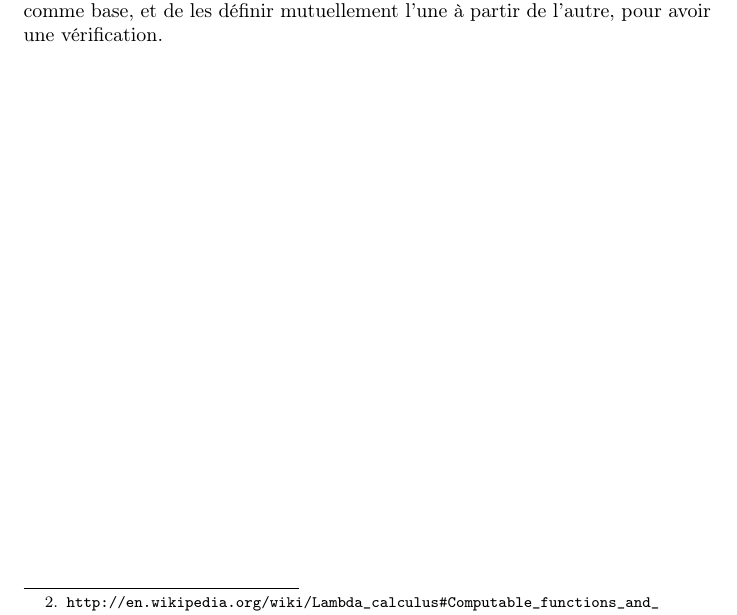
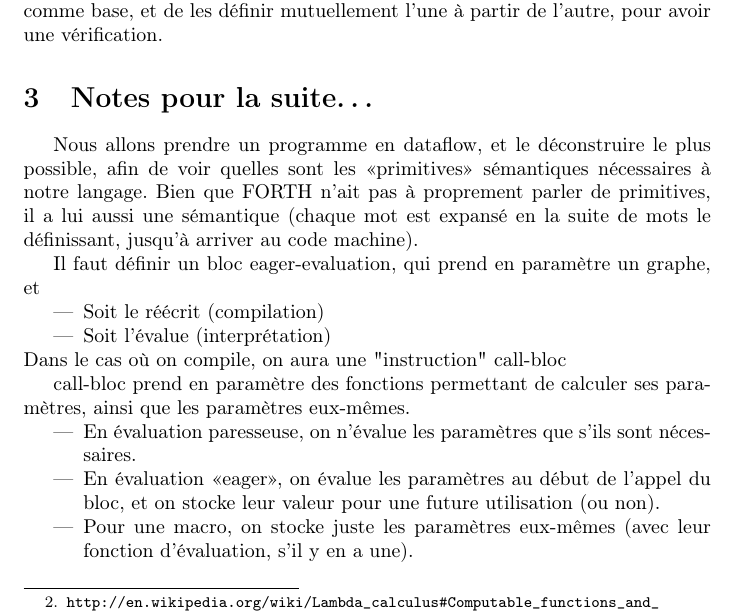
Before and after one commit to SuzanneSoy/2010-ide-langage-grunt-flin607, a LaTeX document (rapport/rapport.tex): part of page 3 of 3, cut so that both start at the same text. Compiled offline with pdfLaTeX; a LaTeX package or settings file that is missing is left out.

Commit message:
notes
git-svn-id: https://projetud.info-ufr.univ-montp2.fr/svn/flin607-2009-gduperon@8 5d9ba3ac-444b-4713-9fb3-0b58e79229a2

```diff
--- a/rapport/rapport.tex
+++ b/rapport/rapport.tex
@@ -136,4 +136,34 @@ Le lambda-calcul et la machine de Turing sont équivalents\footnote{\url{http://
 
 L'équivalence $\lambda$-calcul vs. Turing nous laisse le choix pour l'implémentation de notre première machine à partir de laquelle les autres seront définies, directement ou indirectement. Explorons donc la suite du problème avant de prendre une décision. À terme, le meilleur sera probablement d'implémenter les deux, comme base, et de les définir mutuellement l'une à partir de l'autre, pour avoir une vérification.
 
+\section{Notes pour la suite\dots}
+
+% Suite
+%Partir d'un plus haut niveau pour se faciliter la tâche : une VM simple en JahvaScript
+%Définir une api de base (?), c'est une machine virtuelle sur laquelle s'exécuteront les programmes
+%  - Structures de données
+%  - Dataflow
+
+
+%%%
+%X Définir le langage grunt par rapport à une VM simple (et cette VM à partir d'une machine de Turing)
+%  Prendre un programme grunt, et l'expanser au maximum (FORTH). Descendre jusqu'au niveau des transistors ou au moins des bascules.
+
+Nous allons prendre un programme en dataflow, et le déconstruire le plus possible, afin de voir quelles sont les «primitives» sémantiques nécessaires à notre langage. Bien que FORTH n'ait pas à proprement parler de primitives, il a lui aussi une sémantique (chaque mot est expansé en la suite de mots le définissant, jusqu'à arriver au code machine).
+
+
+Il faut définir un bloc eager-evaluation, qui prend en paramètre un graphe, et
+\begin{itemize}
+\item Soit le réécrit (compilation)
+\item Soit l'évalue (interprétation)
+\end{itemize}
+Dans le cas où on compile, on aura une "instruction" call-bloc
+
+call-bloc prend en paramètre des fonctions permettant de calculer ses paramètres, ainsi que les paramètres eux-mêmes.
+\begin{itemize}
+\item En évaluation paresseuse, on n'évalue les paramètres que s'ils sont nécessaires.
+\item En évaluation «eager», on évalue les paramètres au début de l'appel du bloc, et on stocke leur valeur pour une future utilisation (ou non).
+\item Pour une macro, on stocke juste les paramètres eux-mêmes (avec leur fonction d'évaluation, s'il y en a une).
+\end{itemize}
+
 \end{document}
```
